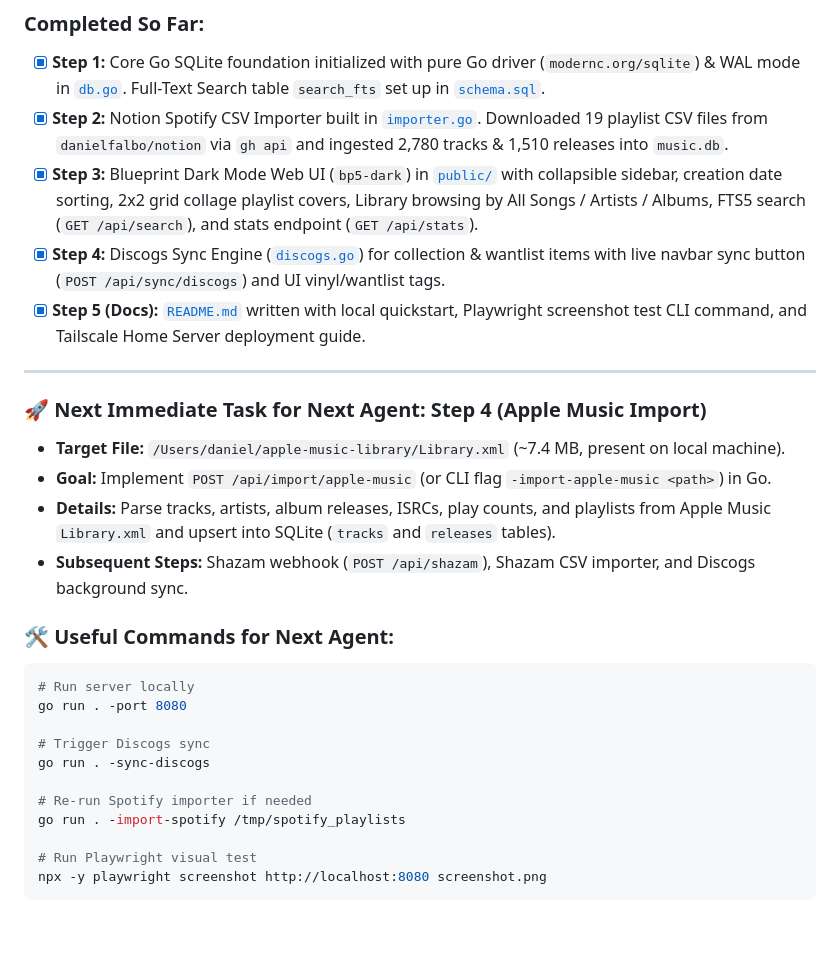
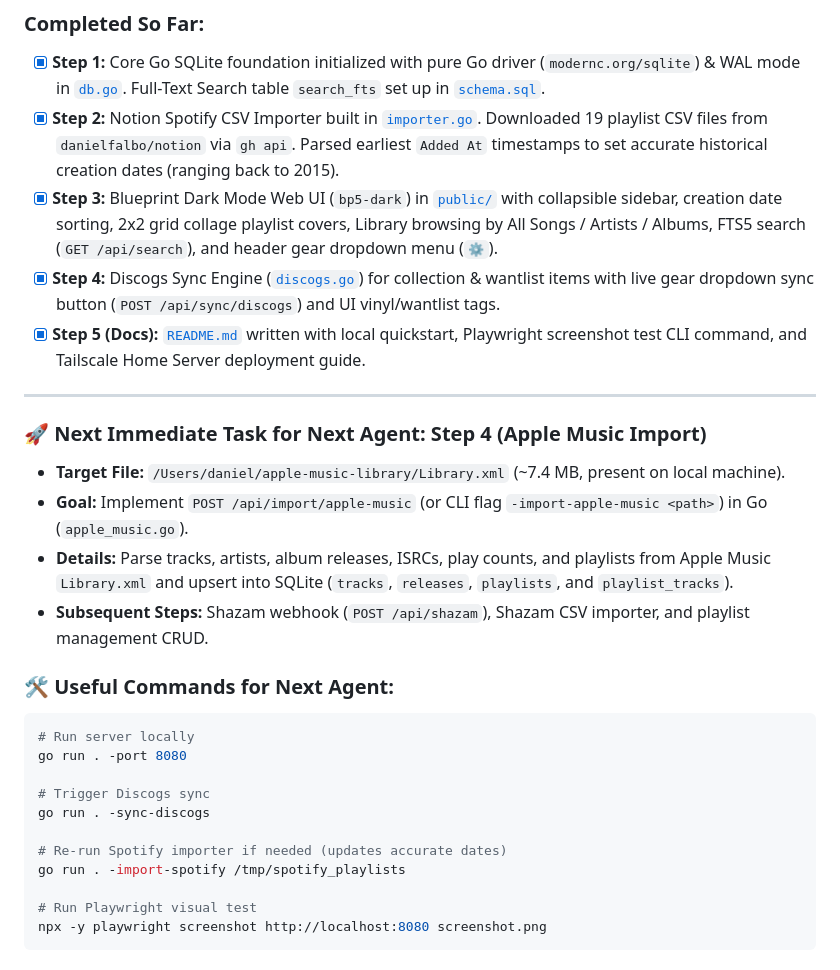
Before and after one commit to danielfalbo/groovebox, a Markdown page: PLAN.md, the part around the change. Drawn GitHub-style; blank space fills up the shorter version.

Commit message:
docs: sync latest context, features, and agent handoff instructions to PLAN.md and AGENTS.md

````diff
--- a/PLAN.md
+++ b/PLAN.md
@@ -82,18 +82,18 @@
 
 ### **Completed So Far:**
 - [x] **Step 1:** Core Go SQLite foundation initialized with pure Go driver (`modernc.org/sqlite`) & WAL mode in [`db.go`](file:///Users/daniel/my-music-lib/db.go). Full-Text Search table `search_fts` set up in [`schema.sql`](file:///Users/daniel/my-music-lib/schema.sql).
-- [x] **Step 2:** Notion Spotify CSV Importer built in [`importer.go`](file:///Users/daniel/my-music-lib/importer.go). Downloaded 19 playlist CSV files from `danielfalbo/notion` via `gh api` and ingested 2,780 tracks & 1,510 releases into `music.db`.
-- [x] **Step 3:** Blueprint Dark Mode Web UI (`bp5-dark`) in [`public/`](file:///Users/daniel/my-music-lib/public/) with collapsible sidebar, creation date sorting, 2x2 grid collage playlist covers, Library browsing by All Songs / Artists / Albums, FTS5 search (`GET /api/search`), and stats endpoint (`GET /api/stats`).
-- [x] **Step 4:** Discogs Sync Engine ([`discogs.go`](file:///Users/daniel/my-music-lib/discogs.go)) for collection & wantlist items with live navbar sync button (`POST /api/sync/discogs`) and UI vinyl/wantlist tags.
+- [x] **Step 2:** Notion Spotify CSV Importer built in [`importer.go`](file:///Users/daniel/my-music-lib/importer.go). Downloaded 19 playlist CSV files from `danielfalbo/notion` via `gh api`. Parsed earliest `Added At` timestamps to set accurate historical creation dates (ranging back to 2015).
+- [x] **Step 3:** Blueprint Dark Mode Web UI (`bp5-dark`) in [`public/`](file:///Users/daniel/my-music-lib/public/) with collapsible sidebar, creation date sorting, 2x2 grid collage playlist covers, Library browsing by All Songs / Artists / Albums, FTS5 search (`GET /api/search`), and header gear dropdown menu (`⚙️`).
+- [x] **Step 4:** Discogs Sync Engine ([`discogs.go`](file:///Users/daniel/my-music-lib/discogs.go)) for collection & wantlist items with live gear dropdown sync button (`POST /api/sync/discogs`) and UI vinyl/wantlist tags.
 - [x] **Step 5 (Docs):** [`README.md`](file:///Users/daniel/my-music-lib/README.md) written with local quickstart, Playwright screenshot test CLI command, and Tailscale Home Server deployment guide.
 
 ---
 
 ### **🚀 Next Immediate Task for Next Agent: Step 4 (Apple Music Import)**
 - **Target File:** `/Users/daniel/apple-music-library/Library.xml` (~7.4 MB, present on local machine).
-- **Goal:** Implement `POST /api/import/apple-music` (or CLI flag `-import-apple-music <path>`) in Go.
-- **Details:** Parse tracks, artists, album releases, ISRCs, play counts, and playlists from Apple Music `Library.xml` and upsert into SQLite (`tracks` and `releases` tables).
-- **Subsequent Steps:** Shazam webhook (`POST /api/shazam`), Shazam CSV importer, and Discogs background sync.
+- **Goal:** Implement `POST /api/import/apple-music` (or CLI flag `-import-apple-music <path>`) in Go (`apple_music.go`).
+- **Details:** Parse tracks, artists, album releases, ISRCs, play counts, and playlists from Apple Music `Library.xml` and upsert into SQLite (`tracks`, `releases`, `playlists`, and `playlist_tracks`).
+- **Subsequent Steps:** Shazam webhook (`POST /api/shazam`), Shazam CSV importer, and playlist management CRUD.
 
 ### **🛠️ Useful Commands for Next Agent:**
 ```bash
@@ -103,7 +103,7 @@ go run . -port 8080
 # Trigger Discogs sync
 go run . -sync-discogs
 
-# Re-run Spotify importer if needed
+# Re-run Spotify importer if needed (updates accurate dates)
 go run . -import-spotify /tmp/spotify_playlists
 
 # Run Playwright visual test
````
Also changed, not shown: AGENTS.md (added, +51 -0 lines).
